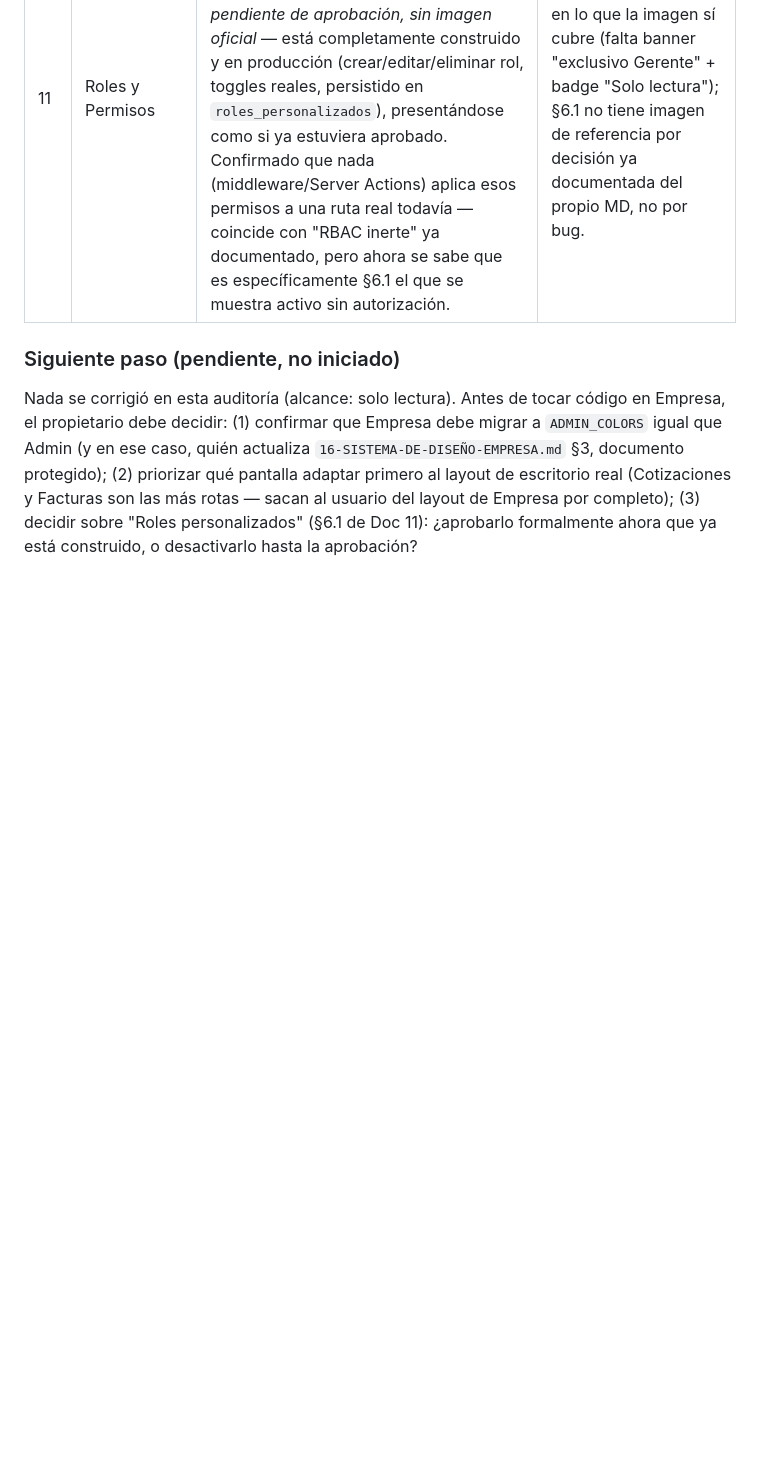
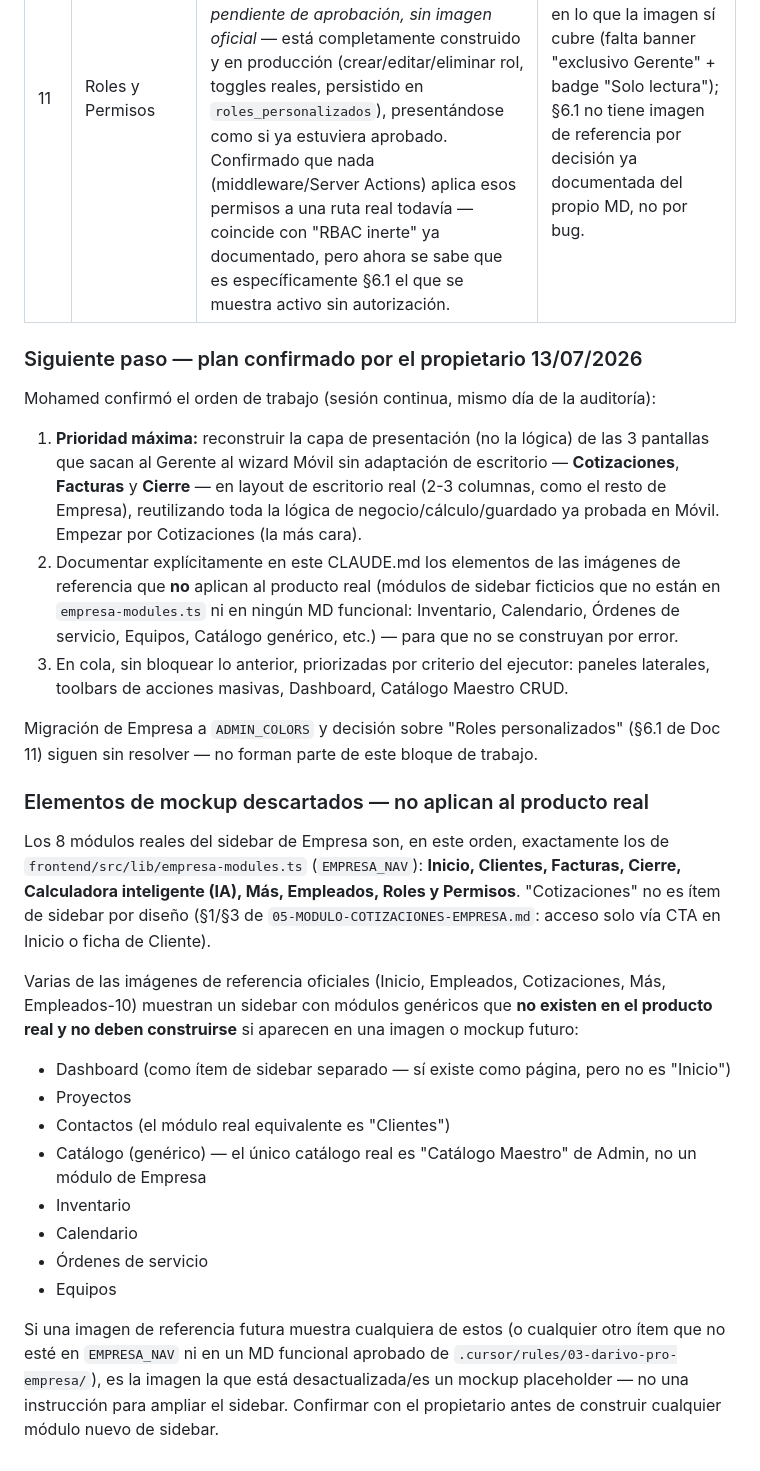
Before and after one commit to darivonet-droid/darivopro, a Markdown page: CLAUDE.md, the part around one of its changes. Drawn GitHub-style; blank space fills up the shorter version.

Commit message:
docs: registrar verificación visual Admin, plan Cotizaciones y mockups descartados
Verificación visual real completada (sesión Admin logueada) — confirma
ADMIN_COLORS sin restos de navy/azul. Registra el plan confirmado por
el propietario para reconstruir Cotizaciones/Facturas/Cierre en Empresa
(pausado ahora, ver siguiente commit) y documenta explícitamente los
elementos de mockup que no aplican al producto real de Empresa.

```diff
--- a/CLAUDE.md
+++ b/CLAUDE.md
@@ -508,6 +510,29 @@ Primera auditoría de este tipo para Darivo Pro Empresa (no existía precedente
 | 10 | Empleados | Columna extra "Permisos" no documentada en el MD (mejora real ya construida el 12/07, el MD nunca se actualizó). Etiquetas de estado no coinciden con el MD ("Pendiente"/"Inactivo" en vez de "Invitación pendiente"/"Desactivado"). | Diferencias reales — el sidebar de la imagen muestra módulos completamente ficticios (Equipos, Órdenes de servicio, Inventario, etc.) que no existen en el producto real. |
 | 11 | Roles y Permisos | La matriz base (§5.2) refleja correctamente que sigue inerte (`MATRIZ_PERMISOS_APROBADA=false`). Pero "Roles personalizados" (§6.1) — que el propio MD marca como *propuesta pendiente de aprobación, sin imagen oficial* — está completamente construido y en producción (crear/editar/eliminar rol, toggles reales, persistido en `roles_personalizados`), presentándose como si ya estuviera aprobado. Confirmado que nada (middleware/Server Actions) aplica esos permisos a una ruta real todavía — coincide con "RBAC inerte" ya documentado, pero ahora se sabe que es específicamente §6.1 el que se muestra activo sin autorización. | Diferencias cosméticas menores en lo que la imagen sí cubre (falta banner "exclusivo Gerente" + badge "Solo lectura"); §6.1 no tiene imagen de referencia por decisión ya documentada del propio MD, no por bug. |
 
-### Siguiente paso (pendiente, no iniciado)
+### Siguiente paso — plan confirmado por el propietario 13/07/2026
 
-Nada se corrigió en esta auditoría (alcance: solo lectura). Antes de tocar código en Empresa, el propietario debe decidir: (1) confirmar que Empresa debe migrar a `ADMIN_COLORS` igual que Admin (y en ese caso, quién actualiza `16-SISTEMA-DE-DISEÑO-EMPRESA.md` §3, documento protegido); (2) priorizar qué pantalla adaptar primero al layout de escritorio real (Cotizaciones y Facturas son las más rotas — sacan al usuario del layout de Empresa por completo); (3) decidir sobre "Roles personalizados" (§6.1 de Doc 11): ¿aprobarlo formalmente ahora que ya está construido, o desactivarlo hasta la aprobación?
+Mohamed confirmó el orden de trabajo (sesión continua, mismo día de la auditoría):
+
+1. **Prioridad máxima:** reconstruir la capa de presentación (no la lógica) de las 3 pantallas que sacan al Gerente al wizard Móvil sin adaptación de escritorio — **Cotizaciones**, **Facturas** y **Cierre** — en layout de escritorio real (2-3 columnas, como el resto de Empresa), reutilizando toda la lógica de negocio/cálculo/guardado ya probada en Móvil. Empezar por Cotizaciones (la más cara).
+2. Documentar explícitamente en este CLAUDE.md los elementos de las imágenes de referencia que **no** aplican al producto real (módulos de sidebar ficticios que no están en `empresa-modules.ts` ni en ningún MD funcional: Inventario, Calendario, Órdenes de servicio, Equipos, Catálogo genérico, etc.) — para que no se construyan por error.
+3. En cola, sin bloquear lo anterior, priorizadas por criterio del ejecutor: paneles laterales, toolbars de acciones masivas, Dashboard, Catálogo Maestro CRUD.
+
+Migración de Empresa a `ADMIN_COLORS` y decisión sobre "Roles personalizados" (§6.1 de Doc 11) siguen sin resolver — no forman parte de este bloque de trabajo.
+
+### Elementos de mockup descartados — no aplican al producto real
+
+Los 8 módulos reales del sidebar de Empresa son, en este orden, exactamente los de `frontend/src/lib/empresa-modules.ts` (`EMPRESA_NAV`): **Inicio, Clientes, Facturas, Cierre, Calculadora inteligente (IA), Más, Empleados, Roles y Permisos**. "Cotizaciones" no es ítem de sidebar por diseño (§1/§3 de `05-MODULO-COTIZACIONES-EMPRESA.md`: acceso solo vía CTA en Inicio o ficha de Cliente).
+
+Varias de las imágenes de referencia oficiales (Inicio, Empleados, Cotizaciones, Más, Empleados-10) muestran un sidebar con módulos genéricos que **no existen en el producto real y no deben construirse** si aparecen en una imagen o mockup futuro:
+
+- Dashboard (como ítem de sidebar separado — sí existe como página, pero no es "Inicio")
+- Proyectos
+- Contactos (el módulo real equivalente es "Clientes")
+- Catálogo (genérico) — el único catálogo real es "Catálogo Maestro" de Admin, no un módulo de Empresa
+- Inventario
+- Calendario
+- Órdenes de servicio
+- Equipos
+
+Si una imagen de referencia futura muestra cualquiera de estos (o cualquier otro ítem que no esté en `EMPRESA_NAV` ni en un MD funcional aprobado de `.cursor/rules/03-darivo-pro-empresa/`), es la imagen la que está desactualizada/es un mockup placeholder — no una instrucción para ampliar el sidebar. Confirmar con el propietario antes de construir cualquier módulo nuevo de sidebar.
```
Also changed, not shown: other parts of CLAUDE.md (+3 -1 lines).
